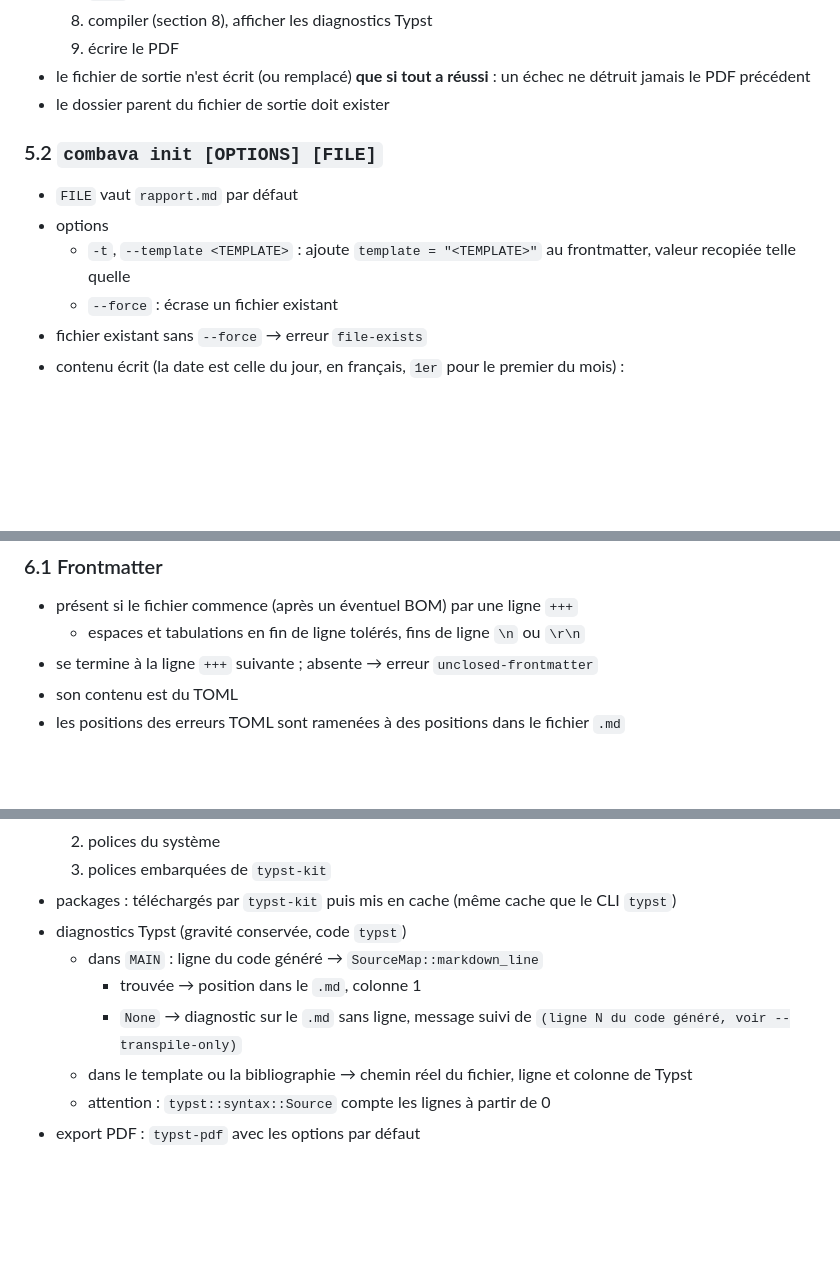
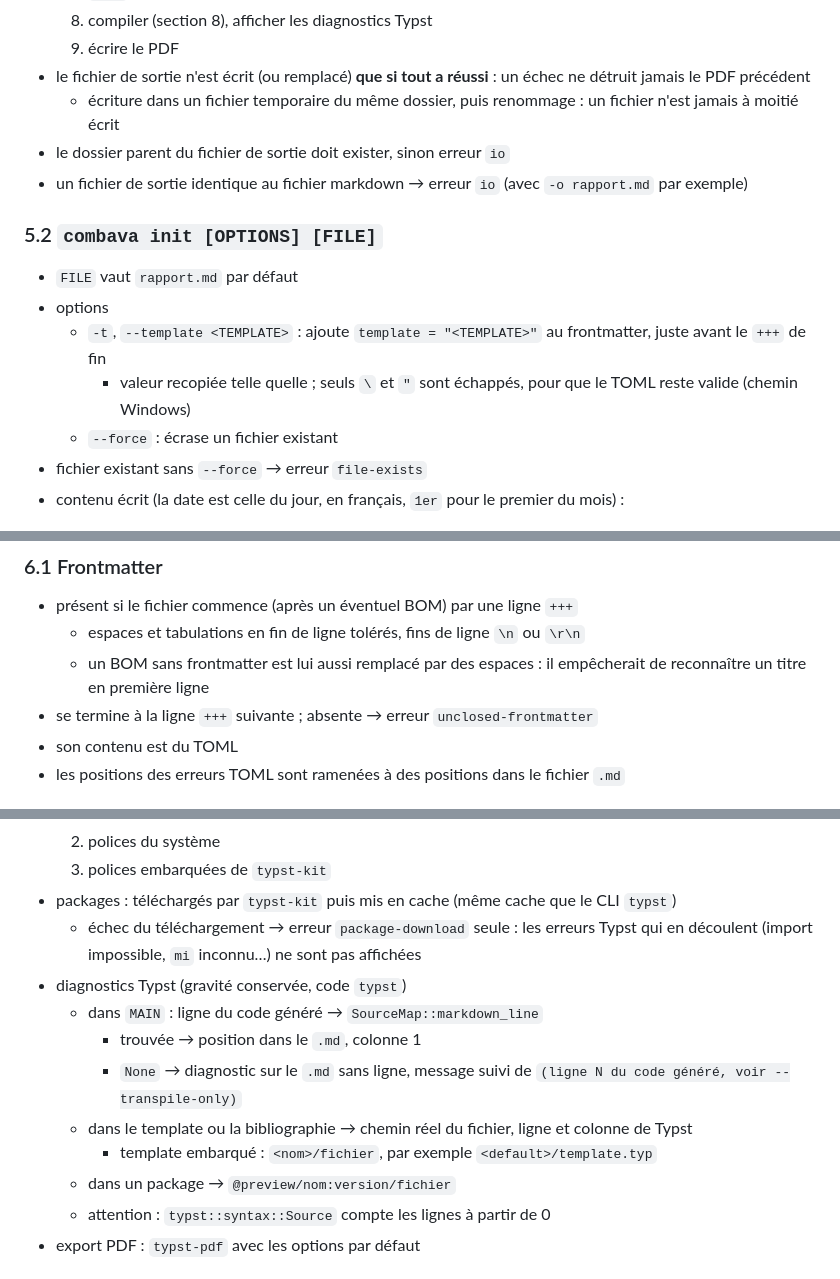
Before and after one commit to bobbysenior/combava, a Markdown page: docs/specification.md, 3 parts joined by grey strips. Rendered like a GitHub page; blank space fills up the shorter version.

Commit message:
docs(specification) : préciser les cas découverts pendant l'implémentation du CLI
Aucune section gelée n'est touchée.

- 5.1 : écriture atomique ; sortie identique au markdown → erreur io
- 5.2 : la valeur de -t est échappée pour que le TOML reste valide
- 6.1 : un BOM sans frontmatter est aussi remplacé par des espaces
- 7 : le premier dossier de template existant l'emporte, même incomplet
- 8 : affichage des fichiers embarqués et des packages ; un échec de
  téléchargement masque les erreurs Typst qui en découlent

Co-Authored-By: Claude Opus 5.5 <noreply@anthropic.com>

```diff
--- a/docs/specification.md
+++ b/docs/specification.md
@@ -337,13 +337,16 @@ pub struct TranspileError {
     8) compiler (section 8), afficher les diagnostics Typst
     9) écrire le PDF
 - le fichier de sortie n'est écrit (ou remplacé) **que si tout a réussi** : un échec ne détruit jamais le PDF précédent
-- le dossier parent du fichier de sortie doit exister
+    - écriture dans un fichier temporaire du même dossier, puis renommage : un fichier n'est jamais à moitié écrit
+- le dossier parent du fichier de sortie doit exister, sinon erreur `io`
+- un fichier de sortie identique au fichier markdown → erreur `io` (avec `-o rapport.md` par exemple)
 
 ### 5.2 `combava init [OPTIONS] [FILE]`
 
 - `FILE` vaut `rapport.md` par défaut
 - options
-    - `-t`, `--template <TEMPLATE>` : ajoute `template = "<TEMPLATE>"` au frontmatter, valeur recopiée telle quelle
+    - `-t`, `--template <TEMPLATE>` : ajoute `template = "<TEMPLATE>"` au frontmatter, juste avant le `+++` de fin
+        - valeur recopiée telle quelle ; seuls `\` et `"` sont échappés, pour que le TOML reste valide (chemin Windows)
     - `--force` : écrase un fichier existant
 - fichier existant sans `--force` → erreur `file-exists`
 - contenu écrit (la date est celle du jour, en français, `1er` pour le premier du mois) :
@@ -411,6 +414,7 @@ rapport.md:3:1: erreur[unknown-key] : clé inconnue « autors »
 
 - présent si le fichier commence (après un éventuel BOM) par une ligne `+++`
     - espaces et tabulations en fin de ligne tolérés, fins de ligne `\n` ou `\r\n`
+    - un BOM sans frontmatter est lui aussi remplacé par des espaces : il empêcherait de reconnaître un titre en première ligne
 - se termine à la ligne `+++` suivante ; absente → erreur `unclosed-frontmatter`
 - son contenu est du TOML
 - les positions des erreurs TOML sont ramenées à des positions dans le fichier `.md`
@@ -479,11 +484,14 @@ rapport.md:3:1: erreur[unknown-key] : clé inconnue « autors »
     2) polices du système
     3) polices embarquées de `typst-kit`
 - packages : téléchargés par `typst-kit` puis mis en cache (même cache que le CLI `typst`)
+    - échec du téléchargement → erreur `package-download` seule : les erreurs Typst qui en découlent (import impossible, `mi` inconnu…) ne sont pas affichées
 - diagnostics Typst (gravité conservée, code `typst`)
     - dans `MAIN` : ligne du code généré → `SourceMap::markdown_line`
         - trouvée → position dans le `.md`, colonne 1
         - `None` → diagnostic sur le `.md` sans ligne, message suivi de `(ligne N du code généré, voir --transpile-only)`
     - dans le template ou la bibliographie → chemin réel du fichier, ligne et colonne de Typst
+        - template embarqué : `<nom>/fichier`, par exemple `<default>/template.typ`
+    - dans un package → `@preview/nom:version/fichier`
     - attention : `typst::syntax::Source` compte les lignes à partir de 0
 - export PDF : `typst-pdf` avec les options par défaut
 
```
Also changed, not shown: other parts of docs/specification.md (+1 -0 lines).
